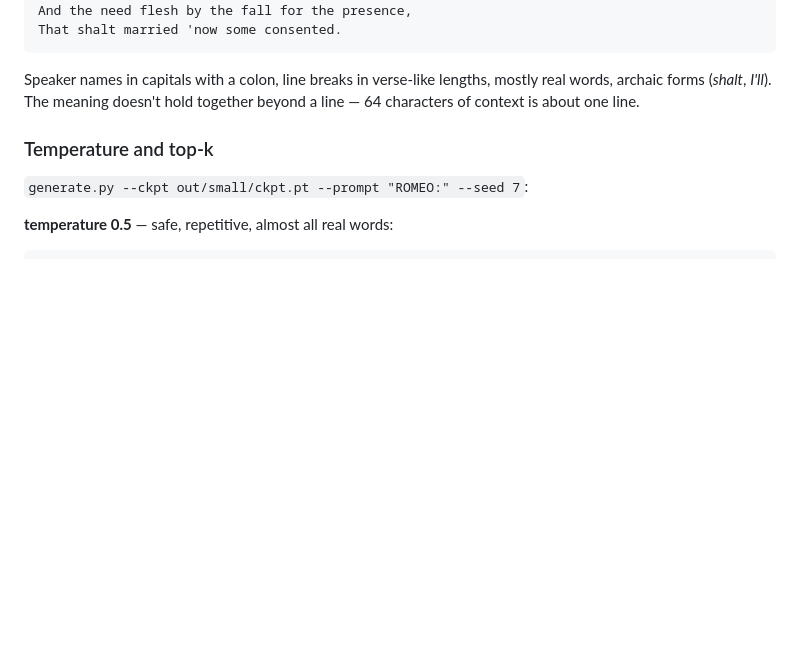
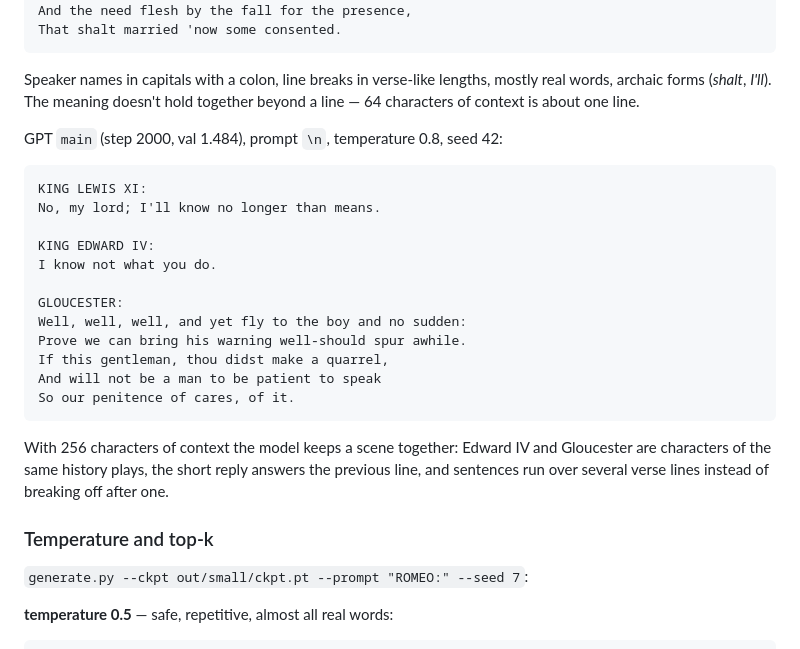
Before and after one commit to incatswetrust/mini-gpt, a Markdown page: 04_gpt/NOTES.md, the part around one of its changes. Drawn GitHub-style; blank space fills up the shorter version.

````diff
--- a/04_gpt/NOTES.md
+++ b/04_gpt/NOTES.md
@@ -52,6 +78,28 @@ That shalt married 'now some consented.
 Speaker names in capitals with a colon, line breaks in verse-like lengths,
 mostly real words, archaic forms (*shalt*, *I'll*). The meaning doesn't
 hold together beyond a line — 64 characters of context is about one line.
+
+GPT `main` (step 2000, val 1.484), prompt `\n`, temperature 0.8, seed 42:
+
+```
+KING LEWIS XI:
+No, my lord; I'll know no longer than means.
+
+KING EDWARD IV:
+I know not what you do.
+
+GLOUCESTER:
+Well, well, well, and yet fly to the boy and no sudden:
+Prove we can bring his warning well-should spur awhile.
+If this gentleman, thou didst make a quarrel,
+And will not be a man to be patient to speak
+So our penitence of cares, of it.
+```
+
+With 256 characters of context the model keeps a scene together: Edward IV
+and Gloucester are characters of the same history plays, the short reply
+answers the previous line, and sentences run over several verse lines
+instead of breaking off after one.
 
 ### Temperature and top-k
 
````
Also changed, not shown: other parts of 04_gpt/NOTES.md (+32 -6 lines), 04_gpt/README.md (+3 -2 lines), 04_gpt/loss_main.png (added), 2 other files.
